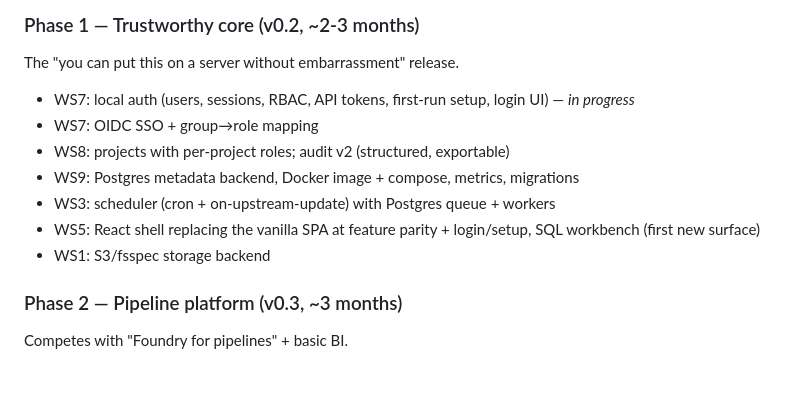
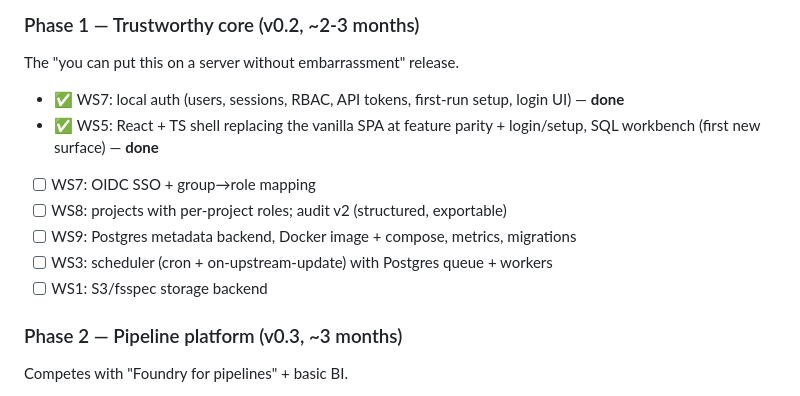
Before and after one commit to nyblnet/laurelin, a Markdown page: docs/ROADMAP.md, the part around the change. Rendered like a GitHub page.

Commit message:
Mark React shell + SQL workbench done in Phase 1 roadmap
Co-Authored-By: Claude Fable 5 <noreply@anthropic.com>

```diff
--- a/docs/ROADMAP.md
+++ b/docs/ROADMAP.md
@@ -306,14 +306,14 @@ contributors; phases overlap in practice.
 
 ### Phase 1 — Trustworthy core (v0.2, ~2-3 months)
 The "you can put this on a server without embarrassment" release.
-- WS7: local auth (users, sessions, RBAC, API tokens, first-run setup, login UI) — *in progress*
-- WS7: OIDC SSO + group→role mapping
-- WS8: projects with per-project roles; audit v2 (structured, exportable)
-- WS9: Postgres metadata backend, Docker image + compose, metrics, migrations
-- WS3: scheduler (cron + on-upstream-update) with Postgres queue + workers
-- WS5: React shell replacing the vanilla SPA at feature parity + login/setup,
-  SQL workbench (first new surface)
-- WS1: S3/fsspec storage backend
+- ✅ WS7: local auth (users, sessions, RBAC, API tokens, first-run setup, login UI) — **done**
+- ✅ WS5: React + TS shell replacing the vanilla SPA at feature parity + login/setup,
+  SQL workbench (first new surface) — **done**
+- [ ] WS7: OIDC SSO + group→role mapping
+- [ ] WS8: projects with per-project roles; audit v2 (structured, exportable)
+- [ ] WS9: Postgres metadata backend, Docker image + compose, metrics, migrations
+- [ ] WS3: scheduler (cron + on-upstream-update) with Postgres queue + workers
+- [ ] WS1: S3/fsspec storage backend
 
 ### Phase 2 — Pipeline platform (v0.3, ~3 months)
 Competes with "Foundry for pipelines" + basic BI.
```
